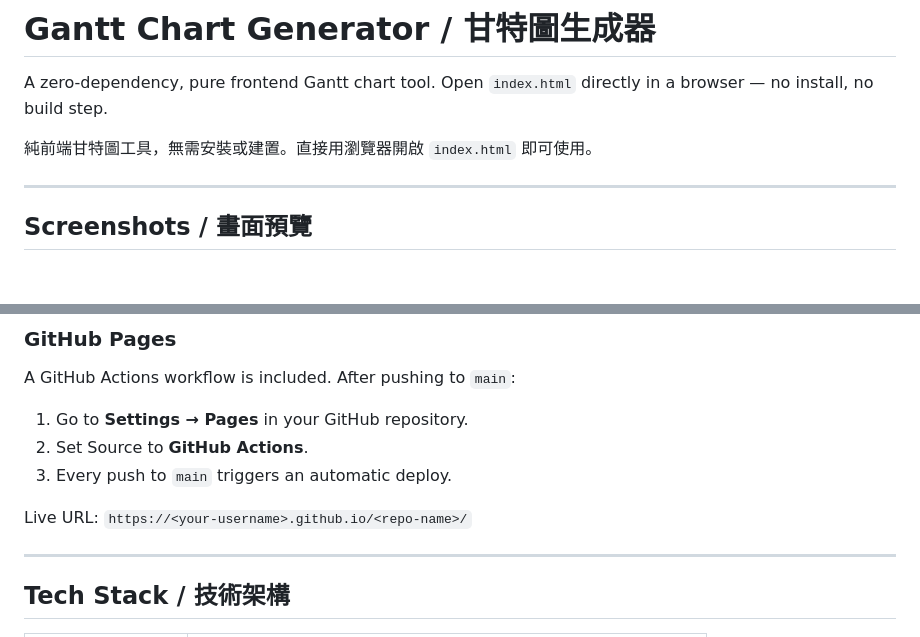
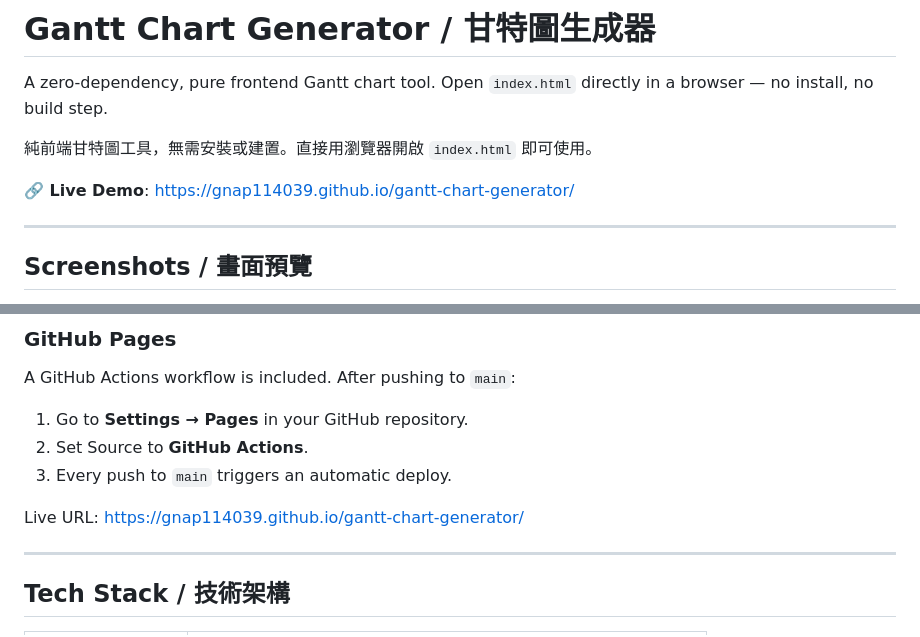
Before and after one commit to gnap114039/gantt-chart-generator, a Markdown page: README.md, 2 parts joined by grey strips. GitHub-like rendering; blank space fills up the shorter version.

Commit message:
docs: add live demo link to README

```diff
--- a/README.md
+++ b/README.md
@@ -3,6 +3,8 @@
 A zero-dependency, pure frontend Gantt chart tool. Open `index.html` directly in a browser — no install, no build step.
 
 純前端甘特圖工具，無需安裝或建置。直接用瀏覽器開啟 `index.html` 即可使用。
+
+**🔗 Live Demo**: [https://gnap114039.github.io/gantt-chart-generator/](https://gnap114039.github.io/gantt-chart-generator/)
 
 ---
 
@@ -215,7 +217,7 @@ A GitHub Actions workflow is included. After pushing to `main`:
 2. Set Source to **GitHub Actions**.
 3. Every push to `main` triggers an automatic deploy.
 
-Live URL: `https://<your-username>.github.io/<repo-name>/`
+Live URL: [https://gnap114039.github.io/gantt-chart-generator/](https://gnap114039.github.io/gantt-chart-generator/)
 
 ---
 
```
